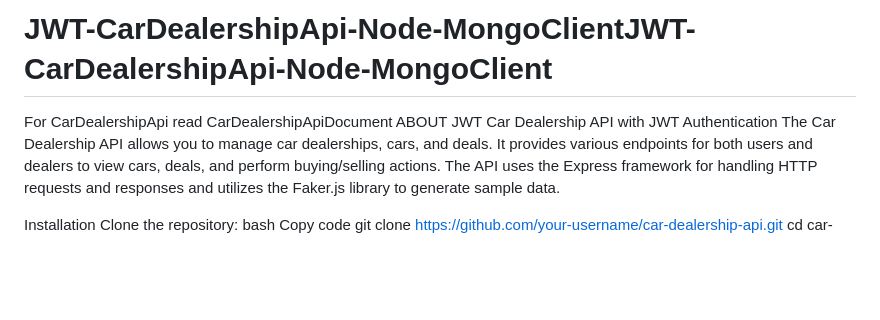
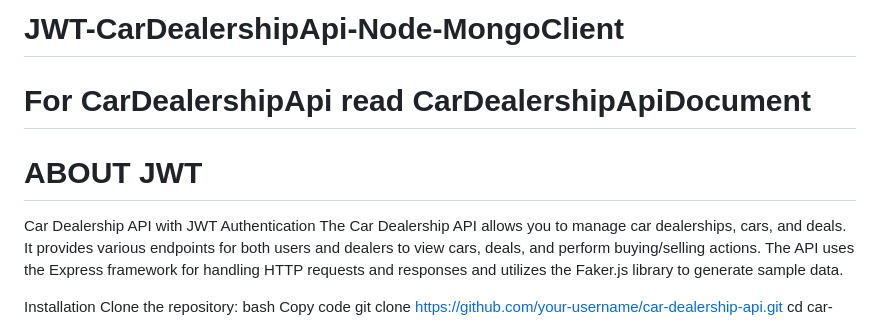
Before and after one commit to SHIVA-JI/JWT-CarDealershipApi-Node-MongoClient, a Markdown page: README.md, the part around the change. Drawn GitHub-style; blank space fills up the shorter version.

```diff
--- a/README.md
+++ b/README.md
@@ -1,6 +1,6 @@
-# JWT-CarDealershipApi-Node-MongoClientJWT-CarDealershipApi-Node-MongoClient
-For CarDealershipApi read CarDealershipApiDocument
-ABOUT JWT
+# JWT-CarDealershipApi-Node-MongoClient
+# For CarDealershipApi read CarDealershipApiDocument
+# ABOUT JWT
 Car Dealership API with JWT Authentication The Car Dealership API allows you to manage car dealerships, cars, and deals. It provides various endpoints for both users and dealers to view cars, deals, and perform buying/selling actions. The API uses the Express framework for handling HTTP requests and responses and utilizes the Faker.js library to generate sample data.
 
 Installation Clone the repository: bash Copy code git clone https://github.com/your-username/car-dealership-api.git cd car-dealership-api Install dependencies: bash Copy code npm install Set Environment Variables: Create a .env file in the root directory and add the following:
```
